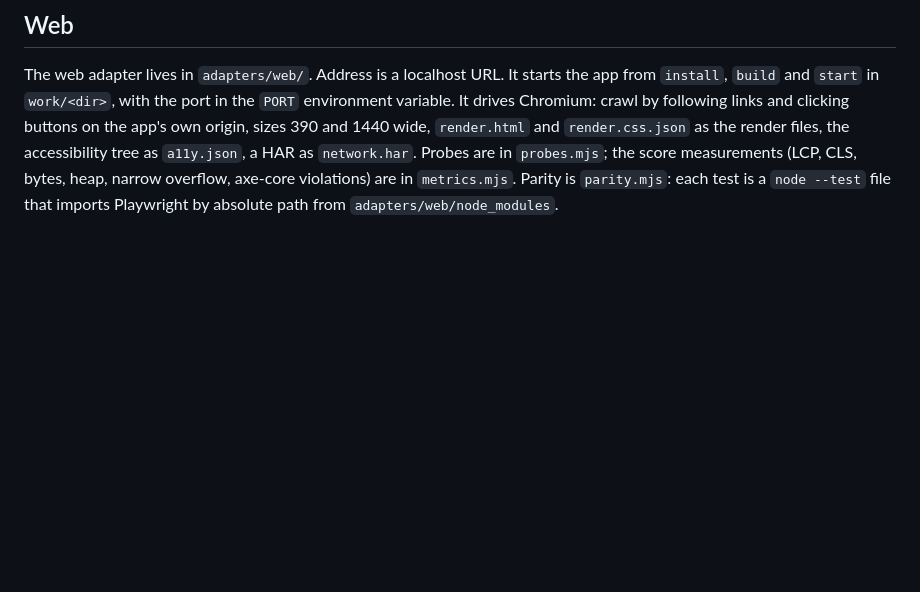
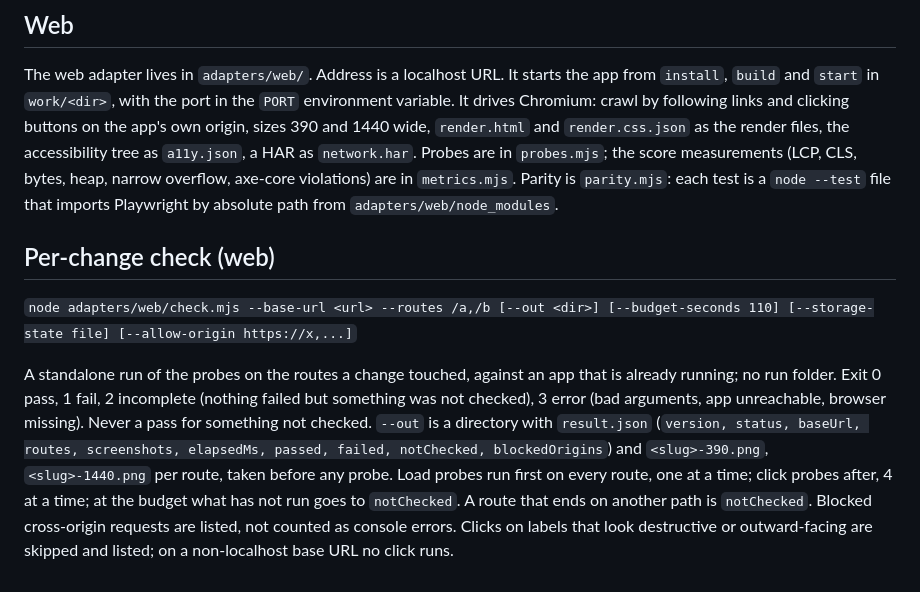
Before and after one commit to MehdiMamas/rebuild-review, a Markdown page: adapters/CONTRACT.md, the part around the change. Rendered like a GitHub page; blank space fills up the shorter version.

Commit message:
Per-change web check: check.mjs, split probes, screenshots (part of #38)

```diff
--- a/adapters/CONTRACT.md
+++ b/adapters/CONTRACT.md
@@ -92,3 +92,9 @@ The web adapter lives in `adapters/web/`. Address is a localhost URL. It starts
 It drives Chromium: crawl by following links and clicking buttons on the app's own origin, sizes
 390 and 1440 wide, `render.html` and `render.css.json` as the render files, the accessibility tree as
 `a11y.json`, a HAR as `network.har`. Probes are in `probes.mjs`; the score measurements (LCP, CLS, bytes, heap, narrow overflow, axe-core violations) are in `metrics.mjs`. Parity is `parity.mjs`: each test is a `node --test` file that imports Playwright by absolute path from `adapters/web/node_modules`.
+
+## Per-change check (web)
+
+`node adapters/web/check.mjs --base-url <url> --routes /a,/b [--out <dir>] [--budget-seconds 110] [--storage-state file] [--allow-origin https://x,...]`
+
+A standalone run of the probes on the routes a change touched, against an app that is already running; no run folder. Exit 0 pass, 1 fail, 2 incomplete (nothing failed but something was not checked), 3 error (bad arguments, app unreachable, browser missing). Never a pass for something not checked. `--out` is a directory with `result.json` (`version, status, baseUrl, routes, screenshots, elapsedMs, passed, failed, notChecked, blockedOrigins`) and `<slug>-390.png`, `<slug>-1440.png` per route, taken before any probe. Load probes run first on every route, one at a time; click probes after, 4 at a time; at the budget what has not run goes to `notChecked`. A route that ends on another path is `notChecked`. Blocked cross-origin requests are listed, not counted as console errors. Clicks on labels that look destructive or outward-facing are skipped and listed; on a non-localhost base URL no click runs.
```
Also changed, not shown: AGENTS.md (+5 -0 lines).
